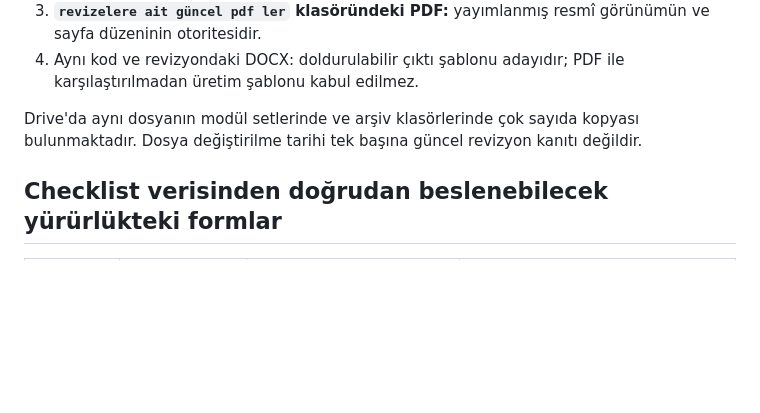
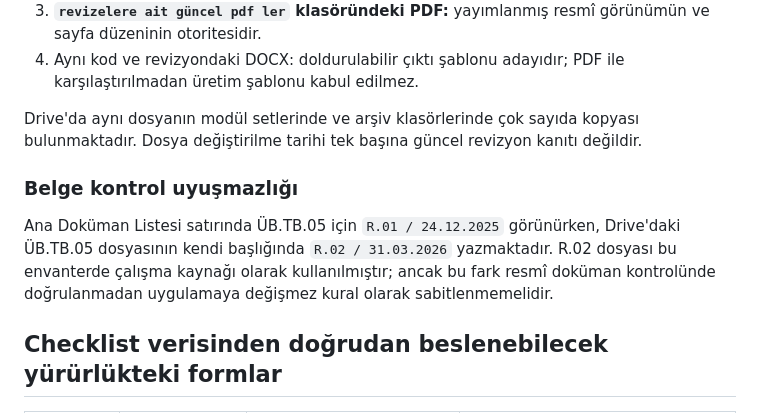
Before and after one commit to alpbirtanavci-max/aves, a Markdown page: work/r15d-rc1-unified/FORM_CIKTI_ENVANTERI.md, the part around the change. Drawn GitHub-style; blank space fills up the shorter version.

Commit message:
ÜB.TB.05 revizyon uyuşmazlığını envantere kaydet

```diff
--- a/work/r15d-rc1-unified/FORM_CIKTI_ENVANTERI.md
+++ b/work/r15d-rc1-unified/FORM_CIKTI_ENVANTERI.md
@@ -35,6 +35,14 @@ kaynak dosyalar değiştirilmeden incelenmiştir.
 
 Drive'da aynı dosyanın modül setlerinde ve arşiv klasörlerinde çok sayıda kopyası
 bulunmaktadır. Dosya değiştirilme tarihi tek başına güncel revizyon kanıtı değildir.
+
+### Belge kontrol uyuşmazlığı
+
+Ana Doküman Listesi satırında ÜB.TB.05 için `R.01 / 24.12.2025` görünürken,
+Drive'daki ÜB.TB.05 dosyasının kendi başlığında `R.02 / 31.03.2026` yazmaktadır.
+R.02 dosyası bu envanterde çalışma kaynağı olarak kullanılmıştır; ancak bu fark
+resmî doküman kontrolünde doğrulanmadan uygulamaya değişmez kural olarak
+sabitlenmemelidir.
 
 ## Checklist verisinden doğrudan beslenebilecek yürürlükteki formlar
 
```
